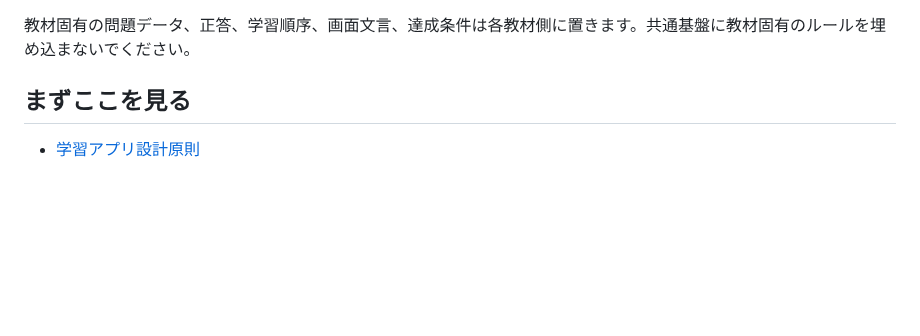
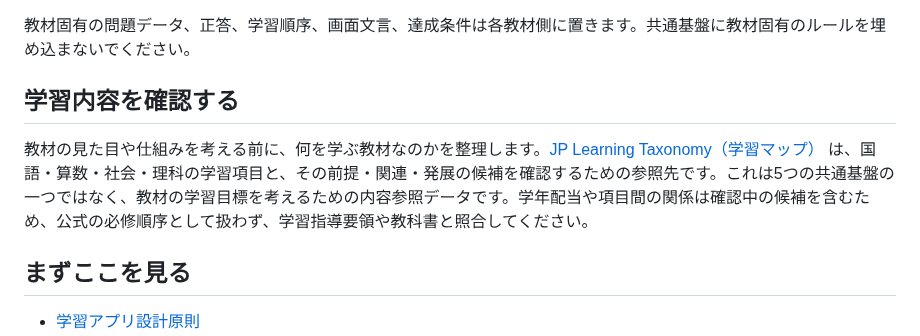
Before and after one commit to TT-sensei/edu-kit, a Markdown page: README.md, the part around the change. Drawn GitHub-style; blank space fills up the shorter version.

Commit message:
Document learning taxonomy as a curriculum-content reference

```diff
--- a/README.md
+++ b/README.md
@@ -19,6 +19,10 @@ TT-senseiの教材は、必要に応じて次の5つを組み合わせます。5
 役割を混ぜないことが重要です。たとえば正解処理そのものは`edu-components`、正解したことを視覚的に伝えるのは`edu-effects`、短い正解音は`sounds-recipe-`、バッジ画像は`edu-assets`、ナビキャラの「できた！」の場面は`navi-character-`という分担にします。
 
 教材固有の問題データ、正答、学習順序、画面文言、達成条件は各教材側に置きます。共通基盤に教材固有のルールを埋め込まないでください。
+
+## 学習内容を確認する
+
+教材の見た目や仕組みを考える前に、何を学ぶ教材なのかを整理します。[JP Learning Taxonomy（学習マップ）](https://tt-sensei.github.io/jp-learning-taxonomy/site/) は、国語・算数・社会・理科の学習項目と、その前提・関連・発展の候補を確認するための参照先です。これは5つの共通基盤の一つではなく、教材の学習目標を考えるための内容参照データです。学年配当や項目間の関係は確認中の候補を含むため、公式の必修順序として扱わず、学習指導要領や教科書と照合してください。
 
 ## まずここを見る
 
```
